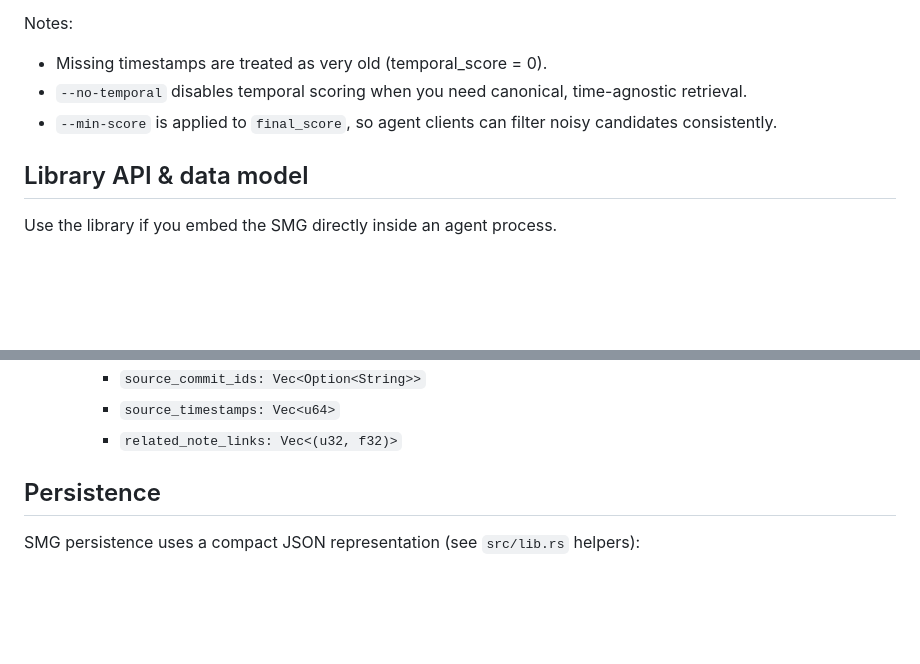
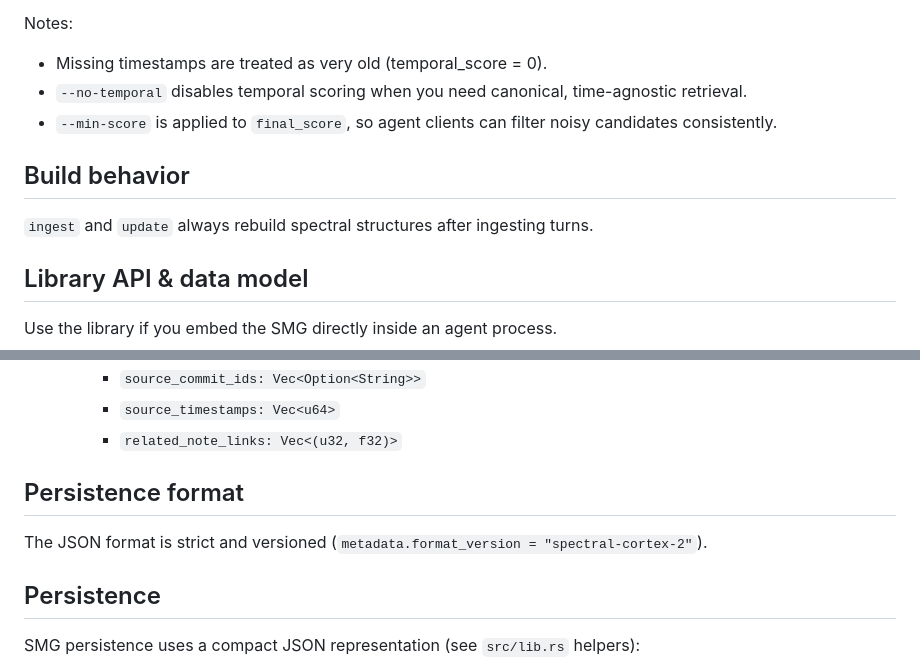
Before and after one commit to mrorigo/spectral-cortex, a Markdown page: README.md, 2 parts joined by grey strips. Drawn GitHub-style; blank space fills up the shorter version.

```diff
--- a/README.md
+++ b/README.md
@@ -226,6 +256,10 @@ Notes:
 - `--no-temporal` disables temporal scoring when you need canonical, time-agnostic retrieval.
 - `--min-score` is applied to `final_score`, so agent clients can filter noisy candidates consistently.
 
+Build behavior
+--------------
+`ingest` and `update` always rebuild spectral structures after ingesting turns.
+
 Library API & data model
 ------------------------
 Use the library if you embed the SMG directly inside an agent process.
@@ -258,6 +292,10 @@ Primary types:
     - `source_commit_ids: Vec<Option<String>>`
     - `source_timestamps: Vec<u64>`
     - `related_note_links: Vec<(u32, f32)>`
+
+Persistence format
+------------------
+The JSON format is strict and versioned (`metadata.format_version = "spectral-cortex-2"`).
 
 Persistence
 -----------
```
Also changed, not shown: other parts of README.md (+39 -9 lines).
